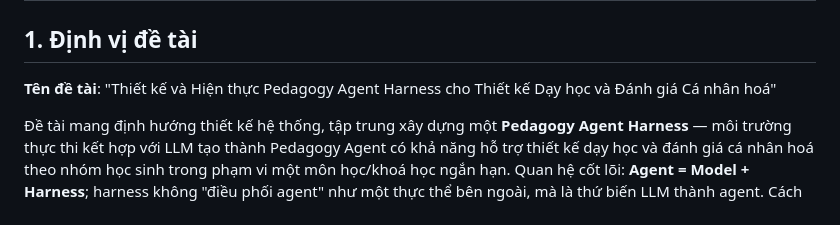
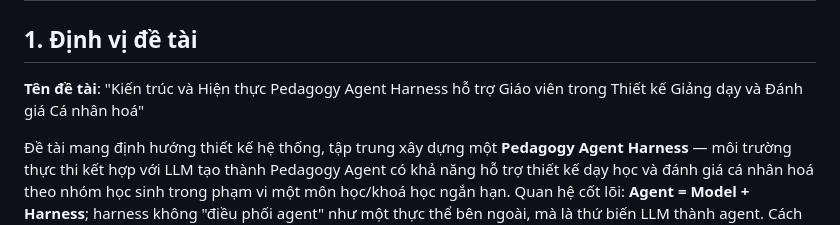
Before and after one commit to phuongbv00/alignmentgraph-isd, a Markdown page: docs/0_context.md, the part around the change. GitHub-like rendering.

Commit message:
docs: cập nhật tên đề tài
"Kiến trúc và Hiện thực Pedagogy Agent Harness hỗ trợ Giáo viên trong Thiết kế Giảng dạy và Đánh giá Cá nhân hoá"

- Thay "Thiết kế và Hiện thực" → "Kiến trúc và Hiện thực": loại từ lặp, định vị infrastructure-level rõ hơn
- Thay "cho" → "hỗ trợ Giáo viên trong": chỉ rõ đối tượng phục vụ (giáo viên, không phải học sinh), cấu trúc ngữ pháp hoàn chỉnh hơn
- Thay "Thiết kế Dạy học" → "Thiết kế Giảng dạy": trang trọng hơn, tránh lặp "Thiết kế…Thiết kế"

https://claude.ai/code/session_01FFgBmbJuPZcy8Aj42nHfsm

```diff
--- a/docs/0_context.md
+++ b/docs/0_context.md
@@ -2,7 +2,7 @@
 
 ## 1. Định vị đề tài
 
-**Tên đề tài**: "Thiết kế và Hiện thực Pedagogy Agent Harness cho Thiết kế Dạy học và Đánh giá Cá nhân hoá"
+**Tên đề tài**: "Kiến trúc và Hiện thực Pedagogy Agent Harness hỗ trợ Giáo viên trong Thiết kế Giảng dạy và Đánh giá Cá nhân hoá"
 
 Đề tài mang định hướng thiết kế hệ thống, tập trung xây dựng một **Pedagogy Agent Harness** — môi trường thực thi kết hợp với LLM tạo thành Pedagogy Agent có khả năng hỗ trợ thiết kế dạy học và đánh giá cá nhân hoá theo nhóm học sinh trong phạm vi một môn học/khoá học ngắn hạn. Quan hệ cốt lõi: **Agent = Model + Harness**; harness không "điều phối agent" như một thực thể bên ngoài, mà là thứ biến LLM thành agent. Cách tiếp cận này tương tự Claude Code = Claude model + coding harness, hay Codex = GPT + coding harness, nhưng hướng đến giáo viên thay vì lập trình viên.
 
```
